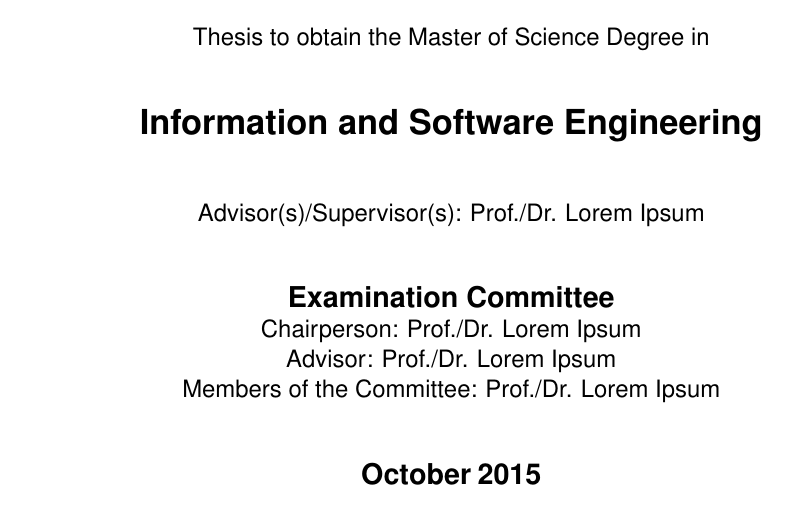
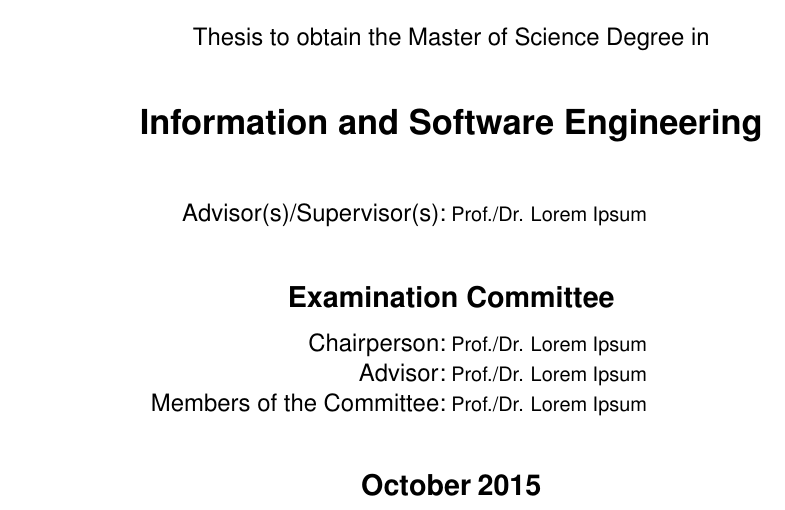
Before and after one commit to samfcmc/ist-dissertation-latex-template, a LaTeX thesis (dissertation.tex, which reads cover.tex): part of page 1 of 13, cut so that both start at the same text. Compiled offline with pdfLaTeX.

Commit message:
Update the cover to improve the text format of the advisors and committee members.

```diff
--- a/cover.tex
+++ b/cover.tex
@@ -41,10 +50,21 @@
 %  - ADVISOR
 %  - VOGALS
 % ---------------------------------------------------------
-{\Large \textbf{Examination Committee}}\\
-{\large Chairperson: \Chairperson}\\
-{\large Advisor: \Advisor}\\
-{\large Members of the Committee: \CommitteeMembers}\\[1.0cm]
+{\Large \textbf{Examination Committee}}\\[.25cm]
+\begin{minipage}[t]{.5\textwidth}
+  \begin{flushright}
+    {\large Chairperson:\:}\\
+    {\large Advisor:\:}\\
+    {\large Members of the Committee:\:}
+  \end{flushright}
+\end{minipage}%
+\begin{minipage}[t]{.5\textwidth}
+  \begin{flushleft}
+    {\Chairperson}\\
+    {\Advisor}\\
+    {\CommitteeMembers}
+  \end{flushleft}
+\end{minipage}\\[1.0cm]
 
 % ---------------------------------------------------------
 %  DATE (MONTH AND YEAR)
```
Also changed, not shown: cover.tex (11 more changed lines).
